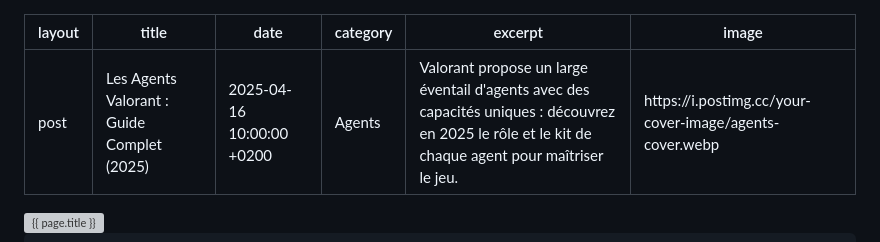
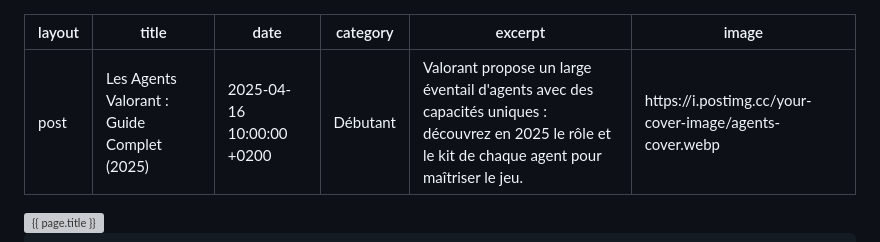
Before and after one commit to Portfolio-professionnal/VALOGUIDES, a Markdown page: _posts/2025-03-20-Les-Agents-Valorant-Guide.md, the part around the change. GitHub-like rendering; grey boxes are pictures that could not be loaded.

```diff
--- a/_posts/2025-03-20-Les-Agents-Valorant-Guide.md
+++ b/_posts/2025-03-20-Les-Agents-Valorant-Guide.md
@@ -2,7 +2,7 @@
 layout: post
 title: "Les Agents Valorant : Guide Complet (2025)"
 date: 2025-04-16 10:00:00 +0200
-category: Agents
+category: Débutant
 excerpt: "Valorant propose un large éventail d'agents avec des capacités uniques : découvrez en 2025 le rôle et le kit de chaque agent pour maîtriser le jeu."
 image: "https://i.postimg.cc/your-cover-image/agents-cover.webp"
 ---
```
